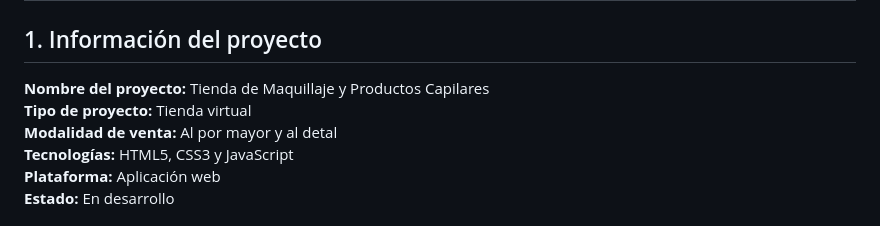
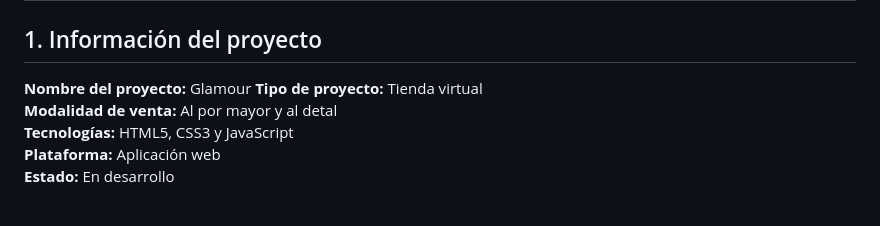
Before and after one commit to ksancheza434-lang/1114-Glamour, a Markdown page: PRD.md, the part around the change. GitHub-like rendering.

```diff
--- a/PRD.md
+++ b/PRD.md
@@ -2,7 +2,7 @@
 
 ## 1. Información del proyecto
 
-**Nombre del proyecto:** Tienda de Maquillaje y Productos Capilares
+**Nombre del proyecto:** Glamour
 **Tipo de proyecto:** Tienda virtual
 **Modalidad de venta:** Al por mayor y al detal
 **Tecnologías:** HTML5, CSS3 y JavaScript
```
